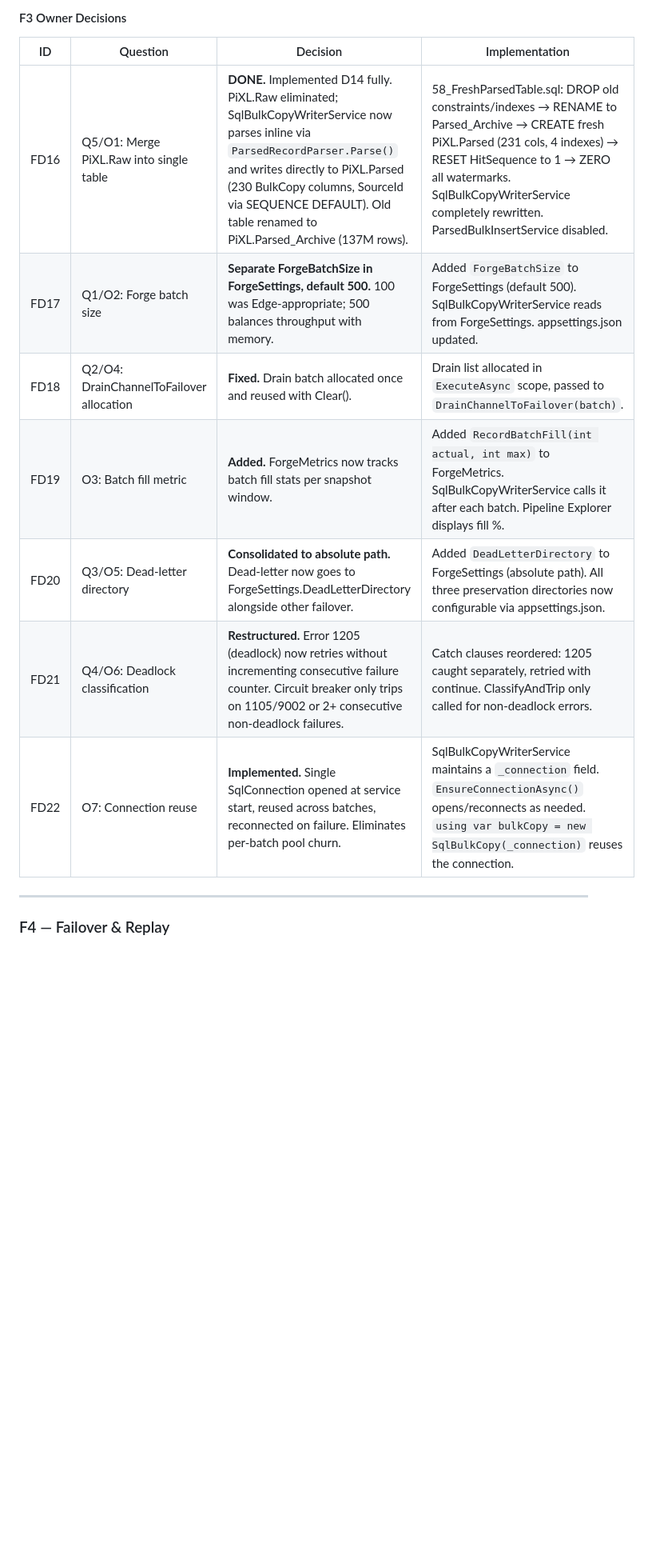
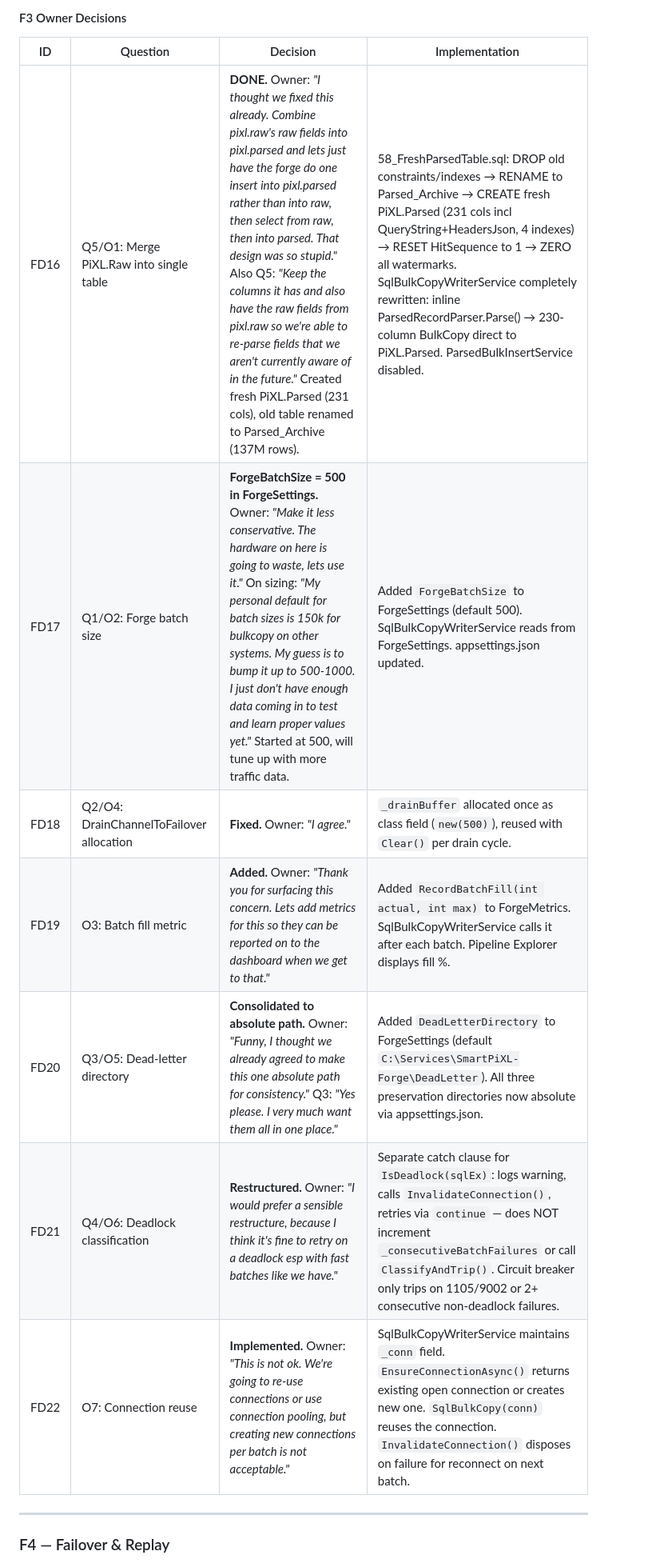
Before and after one commit to M1Legion/SmartPiXL-Modern, a Markdown page: docs/SUBSYSTEM-WALKTHROUGH.md, the part around the change. Shown at 80% size. Rendered like a GitHub page; blank space fills up the shorter version.

Commit message:
F3 decisions: add owner verbatim reasoning, verify all 7/7 implemented

```diff
--- a/docs/SUBSYSTEM-WALKTHROUGH.md
+++ b/docs/SUBSYSTEM-WALKTHROUGH.md
@@ -684,13 +684,13 @@ ForgeChannels.SqlWriter (50K bounded, SingleReader=true)
 
 | ID | Question | Decision | Implementation |
 |----|----------|----------|----------------|
-| FD16 | Q5/O1: Merge PiXL.Raw into single table | **DONE.** Implemented D14 fully. PiXL.Raw eliminated; SqlBulkCopyWriterService now parses inline via `ParsedRecordParser.Parse()` and writes directly to PiXL.Parsed (230 BulkCopy columns, SourceId via SEQUENCE DEFAULT). Old table renamed to PiXL.Parsed_Archive (137M rows). | 58_FreshParsedTable.sql: DROP old constraints/indexes → RENAME to Parsed_Archive → CREATE fresh PiXL.Parsed (231 cols, 4 indexes) → RESET HitSequence to 1 → ZERO all watermarks. SqlBulkCopyWriterService completely rewritten. ParsedBulkInsertService disabled. |
-| FD17 | Q1/O2: Forge batch size | **Separate ForgeBatchSize in ForgeSettings, default 500.** 100 was Edge-appropriate; 500 balances throughput with memory. | Added `ForgeBatchSize` to ForgeSettings (default 500). SqlBulkCopyWriterService reads from ForgeSettings. appsettings.json updated. |
-| FD18 | Q2/O4: DrainChannelToFailover allocation | **Fixed.** Drain batch allocated once and reused with Clear(). | Drain list allocated in `ExecuteAsync` scope, passed to `DrainChannelToFailover(batch)`. |
-| FD19 | O3: Batch fill metric | **Added.** ForgeMetrics now tracks batch fill stats per snapshot window. | Added `RecordBatchFill(int actual, int max)` to ForgeMetrics. SqlBulkCopyWriterService calls it after each batch. Pipeline Explorer displays fill %. |
-| FD20 | Q3/O5: Dead-letter directory | **Consolidated to absolute path.** Dead-letter now goes to ForgeSettings.DeadLetterDirectory alongside other failover. | Added `DeadLetterDirectory` to ForgeSettings (absolute path). All three preservation directories now configurable via appsettings.json. |
-| FD21 | Q4/O6: Deadlock classification | **Restructured.** Error 1205 (deadlock) now retries without incrementing consecutive failure counter. Circuit breaker only trips on 1105/9002 or 2+ consecutive non-deadlock failures. | Catch clauses reordered: 1205 caught separately, retried with continue. ClassifyAndTrip only called for non-deadlock errors. |
-| FD22 | O7: Connection reuse | **Implemented.** Single SqlConnection opened at service start, reused across batches, reconnected on failure. Eliminates per-batch pool churn. | SqlBulkCopyWriterService maintains a `_connection` field. `EnsureConnectionAsync()` opens/reconnects as needed. `using var bulkCopy = new SqlBulkCopy(_connection)` reuses the connection. |
+| FD16 | Q5/O1: Merge PiXL.Raw into single table | **DONE.** Owner: *"I thought we fixed this already. Combine pixl.raw's raw fields into pixl.parsed and lets just have the forge do one insert into pixl.parsed rather than into raw, then select from raw, then into parsed. That design was so stupid."* Also Q5: *"Keep the columns it has and also have the raw fields from pixl.raw so we're able to re-parse fields that we aren't currently aware of in the future."* Created fresh PiXL.Parsed (231 cols), old table renamed to Parsed_Archive (137M rows). | 58_FreshParsedTable.sql: DROP old constraints/indexes → RENAME to Parsed_Archive → CREATE fresh PiXL.Parsed (231 cols incl QueryString+HeadersJson, 4 indexes) → RESET HitSequence to 1 → ZERO all watermarks. SqlBulkCopyWriterService completely rewritten: inline ParsedRecordParser.Parse() → 230-column BulkCopy direct to PiXL.Parsed. ParsedBulkInsertService disabled. |
+| FD17 | Q1/O2: Forge batch size | **ForgeBatchSize = 500 in ForgeSettings.** Owner: *"Make it less conservative. The hardware on here is going to waste, lets use it."* On sizing: *"My personal default for batch sizes is 150k for bulkcopy on other systems. My guess is to bump it up to 500-1000. I just don't have enough data coming in to test and learn proper values yet."* Started at 500, will tune up with more traffic data. | Added `ForgeBatchSize` to ForgeSettings (default 500). SqlBulkCopyWriterService reads from ForgeSettings. appsettings.json updated. |
+| FD18 | Q2/O4: DrainChannelToFailover allocation | **Fixed.** Owner: *"I agree."* | `_drainBuffer` allocated once as class field (`new(500)`), reused with `Clear()` per drain cycle. |
+| FD19 | O3: Batch fill metric | **Added.** Owner: *"Thank you for surfacing this concern. Lets add metrics for this so they can be reported on to the dashboard when we get to that."* | Added `RecordBatchFill(int actual, int max)` to ForgeMetrics. SqlBulkCopyWriterService calls it after each batch. Pipeline Explorer displays fill %. |
+| FD20 | Q3/O5: Dead-letter directory | **Consolidated to absolute path.** Owner: *"Funny, I thought we already agreed to make this one absolute path for consistency."* Q3: *"Yes please. I very much want them all in one place."* | Added `DeadLetterDirectory` to ForgeSettings (default `C:\Services\SmartPiXL-Forge\DeadLetter`). All three preservation directories now absolute via appsettings.json. |
+| FD21 | Q4/O6: Deadlock classification | **Restructured.** Owner: *"I would prefer a sensible restructure, because I think it's fine to retry on a deadlock esp with fast batches like we have."* | Separate catch clause for `IsDeadlock(sqlEx)`: logs warning, calls `InvalidateConnection()`, retries via `continue` — does NOT increment `_consecutiveBatchFailures` or call `ClassifyAndTrip()`. Circuit breaker only trips on 1105/9002 or 2+ consecutive non-deadlock failures. |
+| FD22 | O7: Connection reuse | **Implemented.** Owner: *"This is not ok. We're going to re-use connections or use connection pooling, but creating new connections per batch is not acceptable."* | SqlBulkCopyWriterService maintains `_conn` field. `EnsureConnectionAsync()` returns existing open connection or creates new one. `SqlBulkCopy(conn)` reuses the connection. `InvalidateConnection()` disposes on failure for reconnect on next batch. |
 
 ---
 
```
